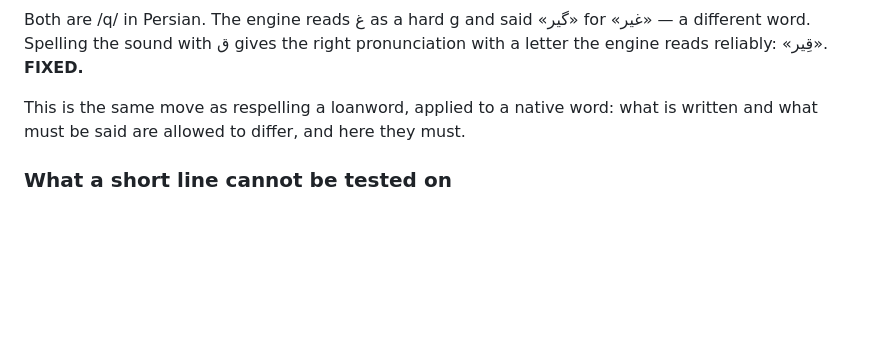
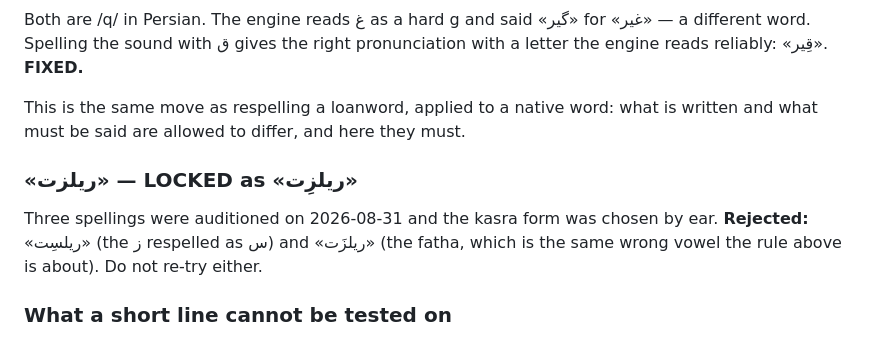
Before and after one commit to takrun00-hue/afghanfollower-videos, a Markdown page: VOICE-LOG.md, the part around the change. GitHub-like rendering; blank space fills up the shorter version.

Commit message:
Lock «ریلزِت» — the kasra form, chosen by ear
Three spellings went out because the transcript could not settle a two-word
line. The kasra form was chosen, which is what the possessive rule already
predicted: «ریلسِت» respells a consonant that was not the problem, and «ریلزَت»
carries the same wrong vowel the rule above exists to correct.

Both rejections are recorded so neither is proposed again.

Co-Authored-By: Claude Opus 5 <noreply@anthropic.com>

```diff
--- a/VOICE-LOG.md
+++ b/VOICE-LOG.md
@@ -351,6 +351,11 @@ pronunciation with a letter the engine reads reliably: «قِیر». **FIXED.**
 This is the same move as respelling a loanword, applied to a native word: what
 is written and what must be said are allowed to differ, and here they must.
 
+### «ریلزت» — LOCKED as «ریلزِت»
+Three spellings were auditioned on 2026-08-31 and the kasra form was chosen by
+ear. **Rejected:** «ریلسِت» (the ز respelled as س) and «ریلزَت» (the fatha, which
+is the same wrong vowel the rule above is about). Do not re-try either.
+
 ### What a short line cannot be tested on
 «ریلزت» could not be settled by transcript. Whisper needs surrounding words; on
 a two-word line it returned «بریلستر», which is a failure of the transcriber and
```
